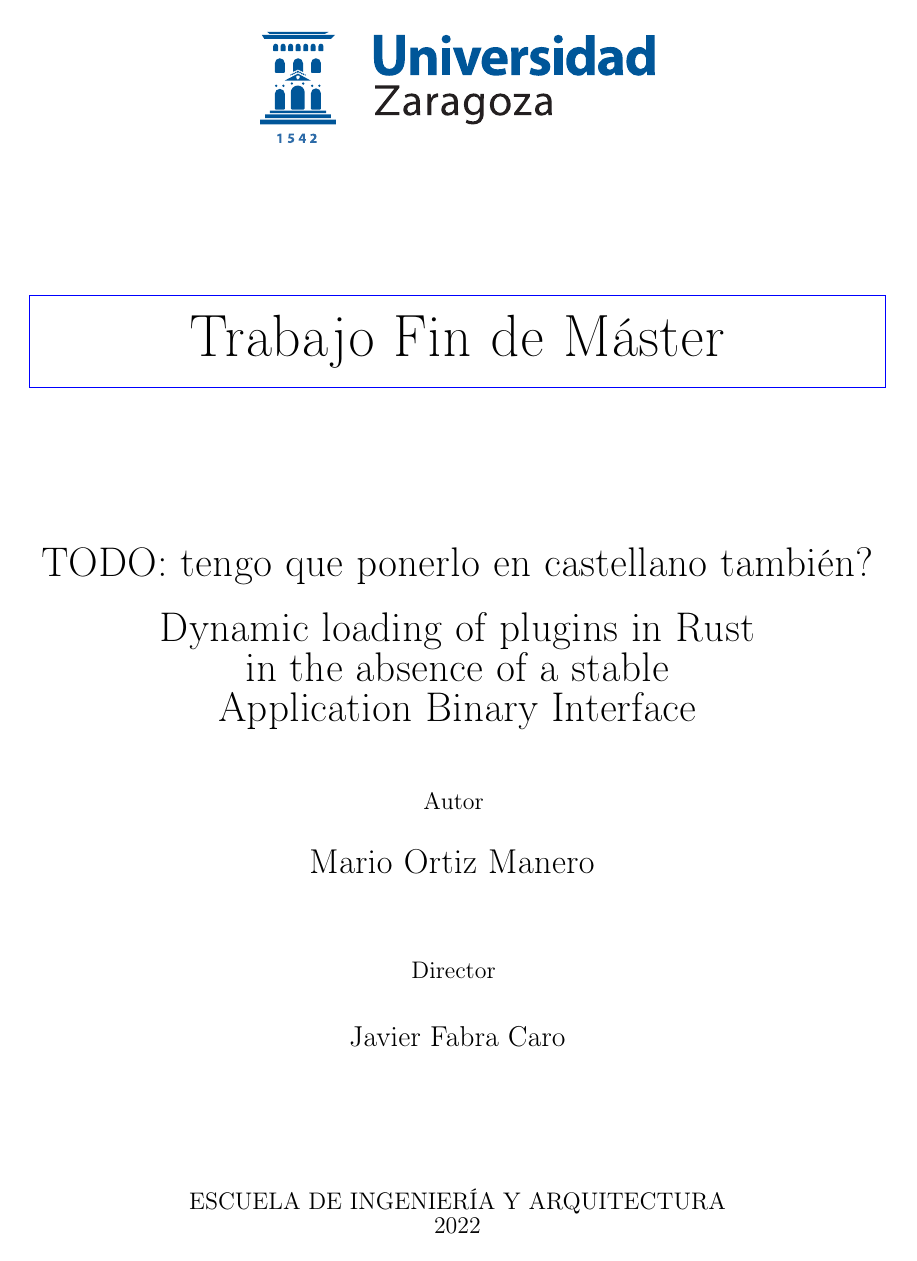
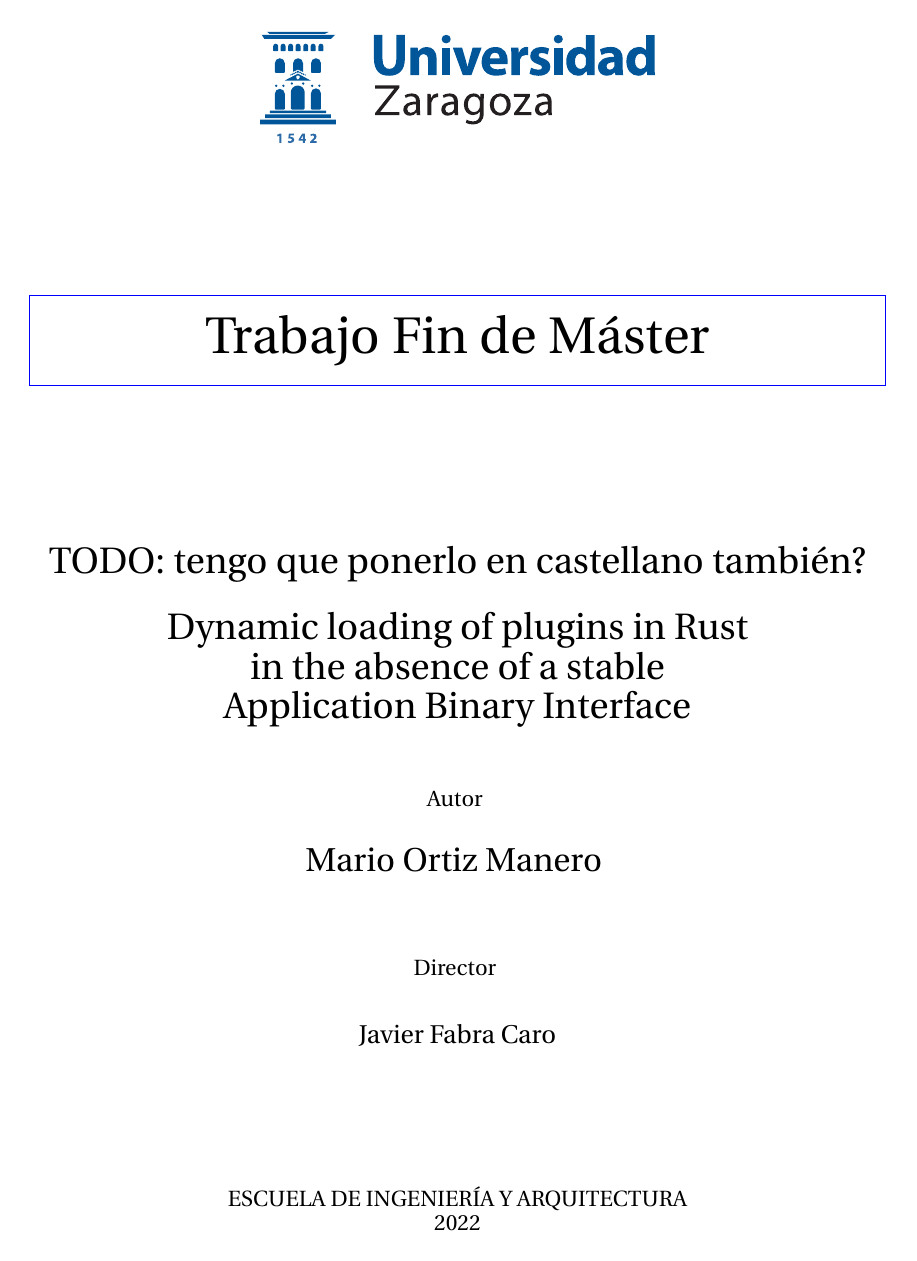
Before and after one commit to marioortizmanero/final-year-project, a LaTeX book (main.tex): page 1 of 31 before the commit and page 1 of 29 after it. Compiled offline with pdfLaTeX.

Commit message:
More packages

```diff
--- a/main.tex
+++ b/main.tex
@@ -21,6 +21,33 @@
 \usepackage[none]{hyphenat} \sloppy
 \usepackage{xcolor}
 \usepackage{adjustbox}
+
+% Easier to read font
+\usepackage{fourier}
+
+% Code syntax highlighting
+\usepackage{minted}
+\usepackage{xcolor}
+\usemintedstyle{vs}
+\definecolor{bg}{HTML}{f8f8f8}
+\setminted{
+    frame=lines,
+    framesep=2mm,
+    bgcolor=bg,
+    fontsize=\footnotesize,
+    linenos
+}
+
+% Command for inline code
+\newcommand{\code}[1] {\mintinline{text}{#1}}
+\newcommand{\image}[1] {
+  \begin{figure}[H]
+    \centering
+    \includegraphics[width=\textwidth]{#1}
+  \end{figure}
+}
+% Shortcuts
+\newcommand{\cpp}{C\texttt{++}}
 
 %	CONFIGURACIÓN DE PÁGINA
 
```
Also changed, not shown: main.pdf, 1 other file.
